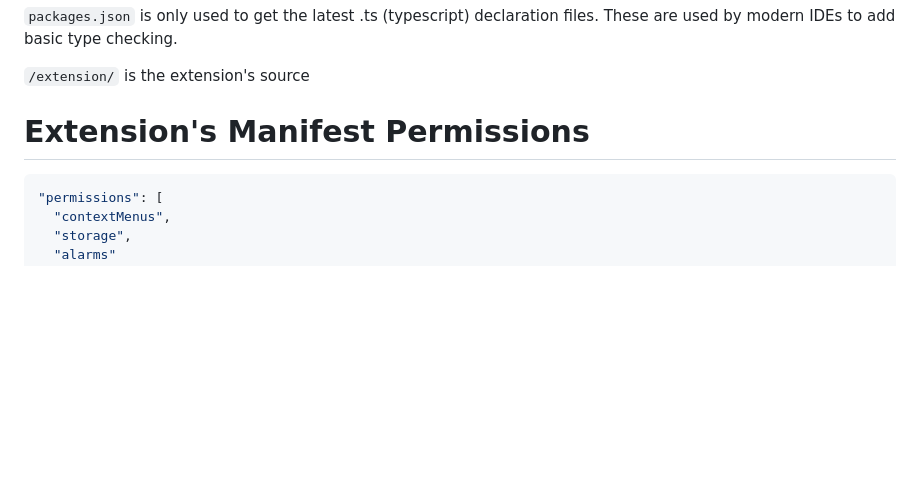
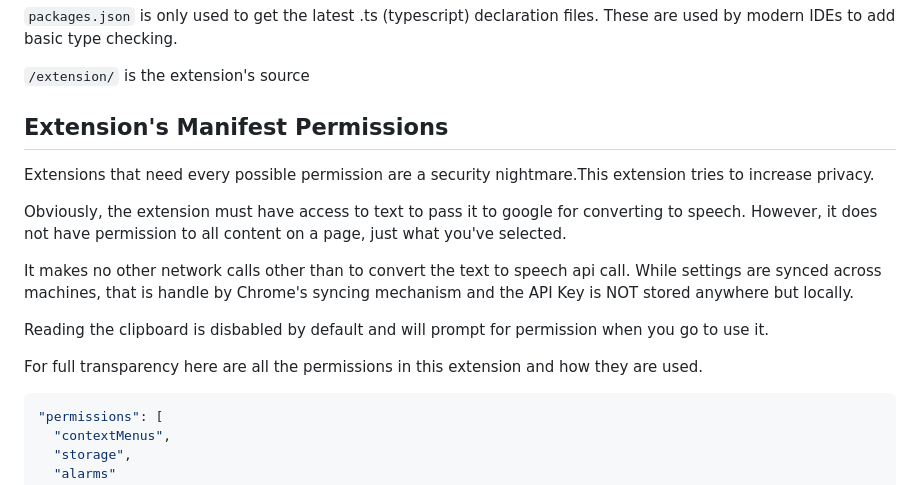
Before and after one commit to trophygeek/ReadMeTheText, a Markdown page: README.md, the part around the change printed below. Rendered like a GitHub page; blank space fills up the shorter version.

````diff
--- a/README.md
+++ b/README.md
@@ -9,7 +51,19 @@ It installs a right-click options to read selected text, or you can use the exte
 
 `/extension/` is the extension's source
 
-# Extension's Manifest Permissions
+## Extension's Manifest Permissions
+
+Extensions that need every possible permission are a security nightmare.This extension tries to increase privacy.
+
+Obviously, the extension must have access to text to pass it to google for converting to speech.
+However, it does not have permission to all content on a page, just what you've selected.
+
+It makes no other network calls other than to convert the text to speech api call. While settings are synced across machines,
+that is handle by Chrome's syncing mechanism and the API Key is NOT stored anywhere but locally.
+
+Reading the clipboard is disbabled by default and will prompt for permission when you go to use it.
+
+For full transparency here are all the permissions in this extension and how they are used.
 
 ```json
 "permissions": [
````
Also changed, not shown: other parts of README.md (+43 -1 lines), assets/example-playing-selected-text.png (added), assets/example-toolbar-ui.png (added).
